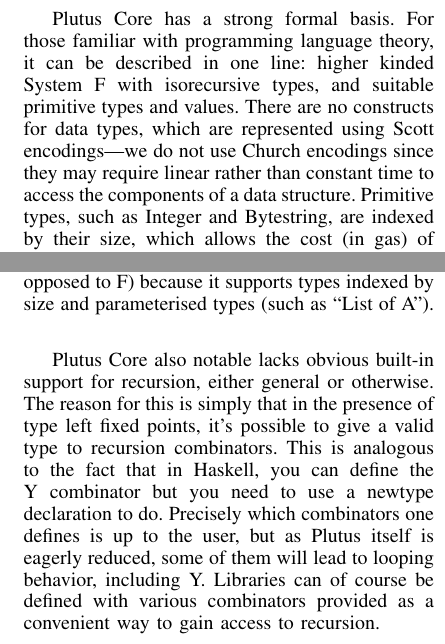
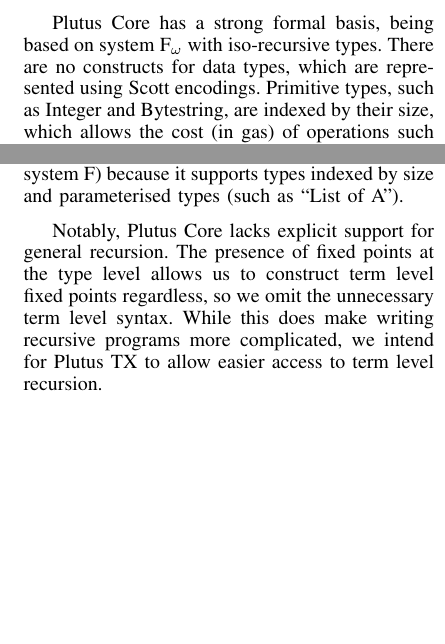
Before and after one commit to BekaValentine/Plutus-Core-Spec, a LaTeX paper (main.tex): two parts of the columns of page 1 of 23, joined at a grey line, cut so that both start at the same text, the shorter picture padded with empty space. Compiled offline with pdfLaTeX.

Commit message:
proposed edits

```diff
--- a/main.tex
+++ b/main.tex
@@ -387,7 +387,7 @@
 \newcommand{\iffbecause}[1]{\Leftrightarrow~\textrm{\{#1\}}}
 \newcommand{\qed}{\square}
 \newcommand{\qedbecause}[1]{\square~\textrm{\{#1\}}}
-\newcommand{\Fomega}{F$^{\omega}$}
+\newcommand{\Fomega}{F$_{\omega}$}
 
 \newcommand{\keyword}[1]{\texttt{#1}}
 \newcommand{\size}[1]{\texttt{#1}}
@@ -803,11 +803,6 @@
 and automated theorem provers.
 
-Plutus Core has a strong formal basis. For those familiar with
-programming language theory, it can be described in one line: higher
-kinded System F with isorecursive types, and suitable
-primitive types and values. There are no constructs for data types,
-which are represented using Scott encodings---we do not use Church
-encodings since they may require linear rather than constant time to
-access the components of a data structure. Primitive types, such as
+Plutus Core has a strong formal basis, being based on system F$_{\omega}$ with iso-recursive types.
+There are no constructs for data types, which are represented using Scott encodings. Primitive types, such as
 Integer and Bytestring, are indexed by their size, which allows the
 cost (in gas) of operations such as addition to be determined at
@@ -815,17 +810,9 @@
 overflow, but require that the gas used is calculated at run time. We
-use \Fomega{} (as opposed to F) because it supports types indexed by
+use F$_{\omega}$ (as opposed to system F) because it supports types indexed by
 size and parameterised types (such as ``List of A'').
 
-Plutus Core also notable lacks obvious built-in support for recursion,
-either general or otherwise. The reason for this is simply that in
-the presence of type left fixed points, it's possible to give a valid
-type to recursion combinators. This is analogous to the fact that in
-Haskell, you can define the Y combinator but you need to use a newtype
-declaration to do. Precisely which combinators one defines is up to
-the user, but as Plutus itself is eagerly reduced, some of them will
-lead to looping behavior, including Y. Libraries can of course
-be defined with various combinators provided as a convenient way to
-gain access to recursion.
+Notably, Plutus Core lacks explicit support for general recursion. The presence of fixed points at the type level allows us to construct term level fixed points regardless, so we omit the unnecessary term level syntax.
+While this does make writing recursive programs more complicated, we intend for Plutus TX to allow easier access to term level recursion.
 
 %Plutus Core is a typed, strict, eagerly-reduced $\lambda$-calculus design to run as a transaction validation scripting language on blockchain systems. It's designed to be simple and easy to reason about using mechanized proof assistants and automated theorem provers. The grammar of the language is given in Figures \ref{fig:Plutus_core_grammar} and \ref{fig:Plutus_core_lexical_grammar}, using a modified s-expression format. The language can be described as a higher-kinded Church-style/intrinsically-typed System F variant with fixedpoint terms, equirecursive fixedpoint types, constant terms, constant types, and size-indexed types. As such, we have the following syntactic constructs at the term level: variables, type annotation, type abstraction, type instantiation, $\lambda$ abstraction, application, term-level fixed points, and term constants. At the type level, we have the following syntactic constructs: variables, polymorphic types, function types, fixedpoint types, $\lambda$ abstraction, application, and constant types. Additionally we have the following kind-level constructs: type kind, function kind, and size kind. The language also explicitly tracks versions for tracking which version of the normalizer is to be run.
 
```
Also changed, not shown: figures/PlutusCoreReduction.tex (+1 -2 lines), figures/PlutusCoreTypeCorrectness.tex (+7 -8 lines), main.tex (12 more changed lines).
